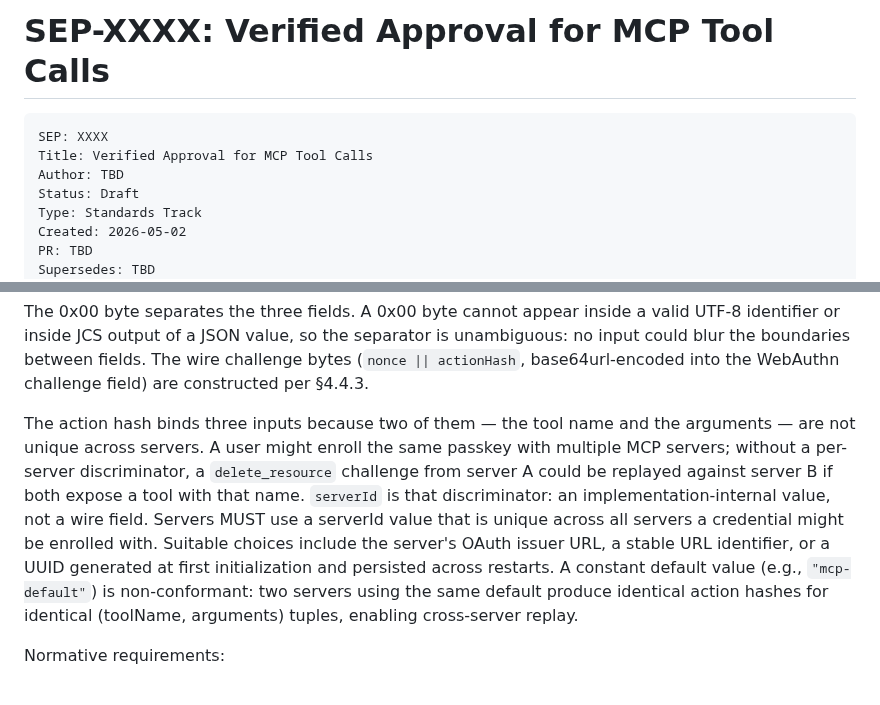
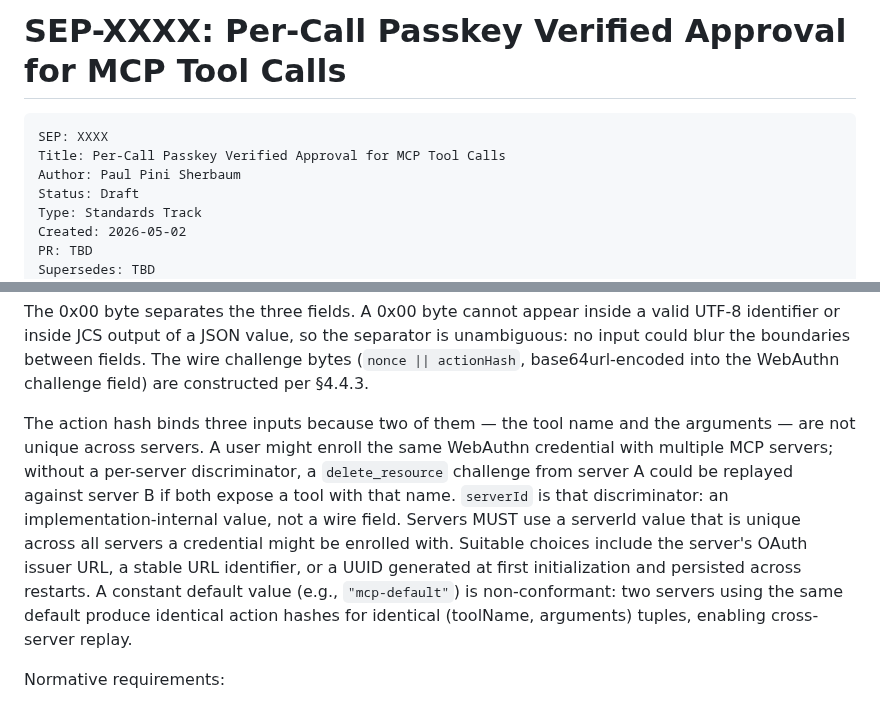
Before and after one commit to pinialt/mcp-verified-approval, a Markdown page: sep-draft/SEP-DRAFT.md, 2 parts joined by grey strips. Drawn GitHub-style.

Commit message:
sep-draft: cross-section consistency pass

````diff
--- a/sep-draft/SEP-DRAFT.md
+++ b/sep-draft/SEP-DRAFT.md
@@ -1,9 +1,9 @@
-# SEP-XXXX: Verified Approval for MCP Tool Calls
+# SEP-XXXX: Per-Call Passkey Verified Approval for MCP Tool Calls
 
 ```
 SEP: XXXX
-Title: Verified Approval for MCP Tool Calls
-Author: TBD
+Title: Per-Call Passkey Verified Approval for MCP Tool Calls
+Author: Paul Pini Sherbaum
 Status: Draft
 Type: Standards Track
 Created: 2026-05-02
@@ -403,7 +403,7 @@ actionHashBytes = SHA-256( utf8(toolName) || 0x00
 
 The 0x00 byte separates the three fields. A 0x00 byte cannot appear inside a valid UTF-8 identifier or inside JCS output of a JSON value, so the separator is unambiguous: no input could blur the boundaries between fields. The wire challenge bytes (`nonce || actionHash`, base64url-encoded into the WebAuthn challenge field) are constructed per §4.4.3.
 
-The action hash binds three inputs because two of them — the tool name and the arguments — are not unique across servers. A user might enroll the same passkey with multiple MCP servers; without a per-server discriminator, a `delete_resource` challenge from server A could be replayed against server B if both expose a tool with that name. `serverId` is that discriminator: an implementation-internal value, not a wire field. Servers MUST use a serverId value that is unique across all servers a credential might be enrolled with. Suitable choices include the server's OAuth issuer URL, a stable URL identifier, or a UUID generated at first initialization and persisted across restarts. A constant default value (e.g., `"mcp-default"`) is non-conformant: two servers using the same default produce identical action hashes for identical (toolName, arguments) tuples, enabling cross-server replay.
+The action hash binds three inputs because two of them — the tool name and the arguments — are not unique across servers. A user might enroll the same WebAuthn credential with multiple MCP servers; without a per-server discriminator, a `delete_resource` challenge from server A could be replayed against server B if both expose a tool with that name. `serverId` is that discriminator: an implementation-internal value, not a wire field. Servers MUST use a serverId value that is unique across all servers a credential might be enrolled with. Suitable choices include the server's OAuth issuer URL, a stable URL identifier, or a UUID generated at first initialization and persisted across restarts. A constant default value (e.g., `"mcp-default"`) is non-conformant: two servers using the same default produce identical action hashes for identical (toolName, arguments) tuples, enabling cross-server replay.
 
 Normative requirements:
 
````
Also changed, not shown: other parts of sep-draft/SEP-DRAFT.md (+2 -2 lines).
